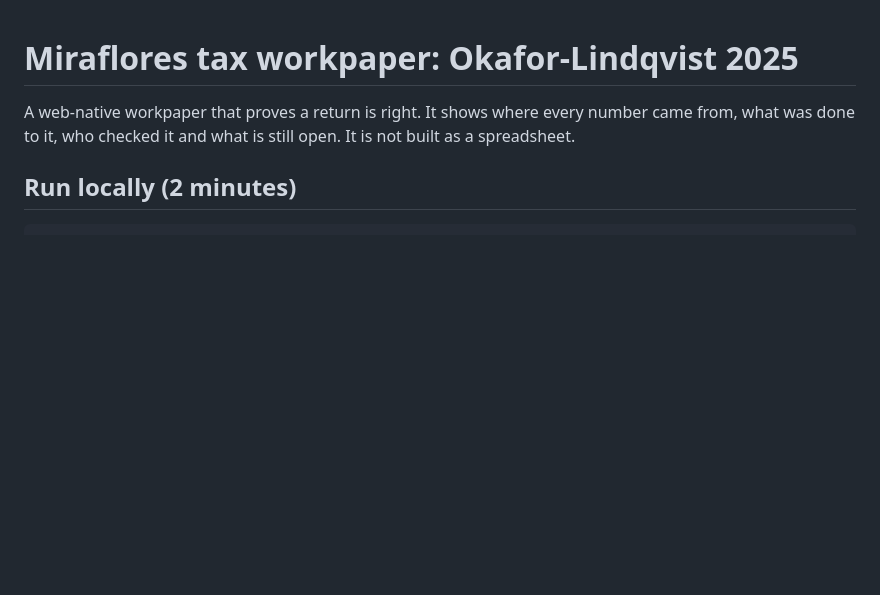
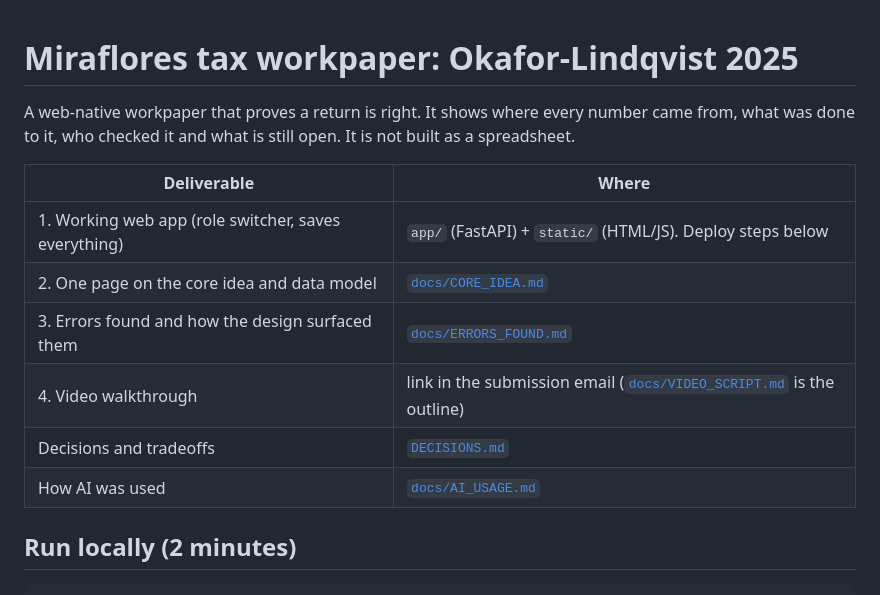
Before and after one commit to Ravuri-Sivaram/miraflores-workpaper, a Markdown page: README.md, the part around the change. Rendered like a GitHub page; blank space fills up the shorter version.

Commit message:
Update README with deliverables and locations
Added a table of deliverables and their locations in the README.

```diff
--- a/README.md
+++ b/README.md
@@ -2,6 +2,14 @@
 
 A web-native workpaper that proves a return is right. It shows where every number came from, what was done to it, who checked it and what is still open. It is not built as a spreadsheet.
 
+| Deliverable | Where |
+|---|---|
+| 1. Working web app (role switcher, saves everything) | `app/` (FastAPI) + `static/` (HTML/JS). Deploy steps below |
+| 2. One page on the core idea and data model | [`docs/CORE_IDEA.md`](docs/CORE_IDEA.md) |
+| 3. Errors found and how the design surfaced them | [`docs/ERRORS_FOUND.md`](docs/ERRORS_FOUND.md) |
+| 4. Video walkthrough | link in the submission email ([`docs/VIDEO_SCRIPT.md`](docs/VIDEO_SCRIPT.md) is the outline) |
+| Decisions and tradeoffs | [`DECISIONS.md`](DECISIONS.md) |
+| How AI was used | [`docs/AI_USAGE.md`](docs/AI_USAGE.md) |
 
 ## Run locally (2 minutes)
 
```
